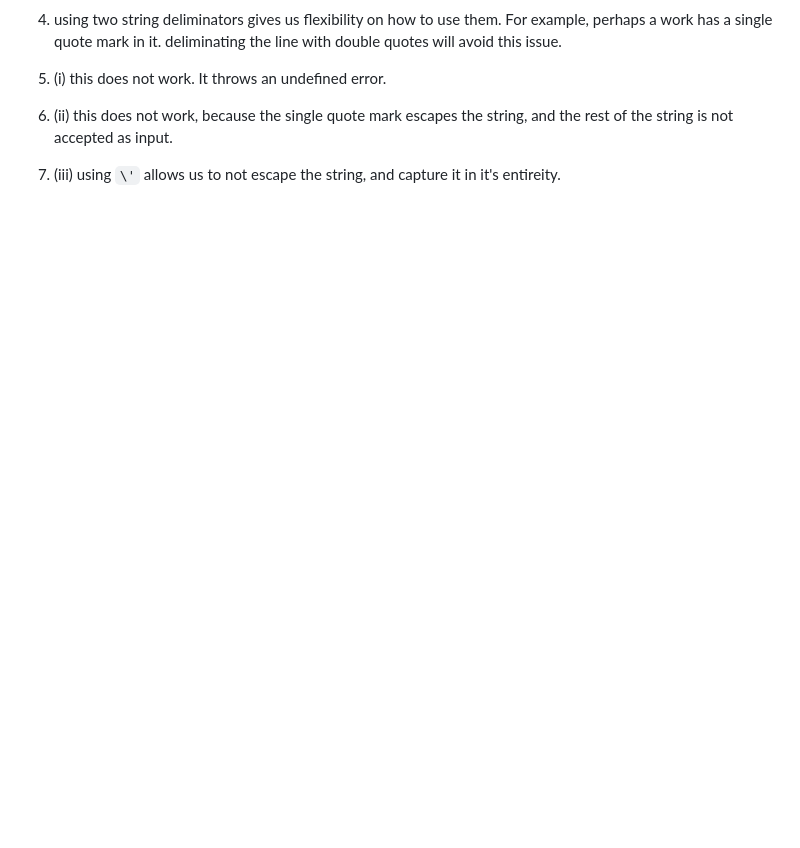
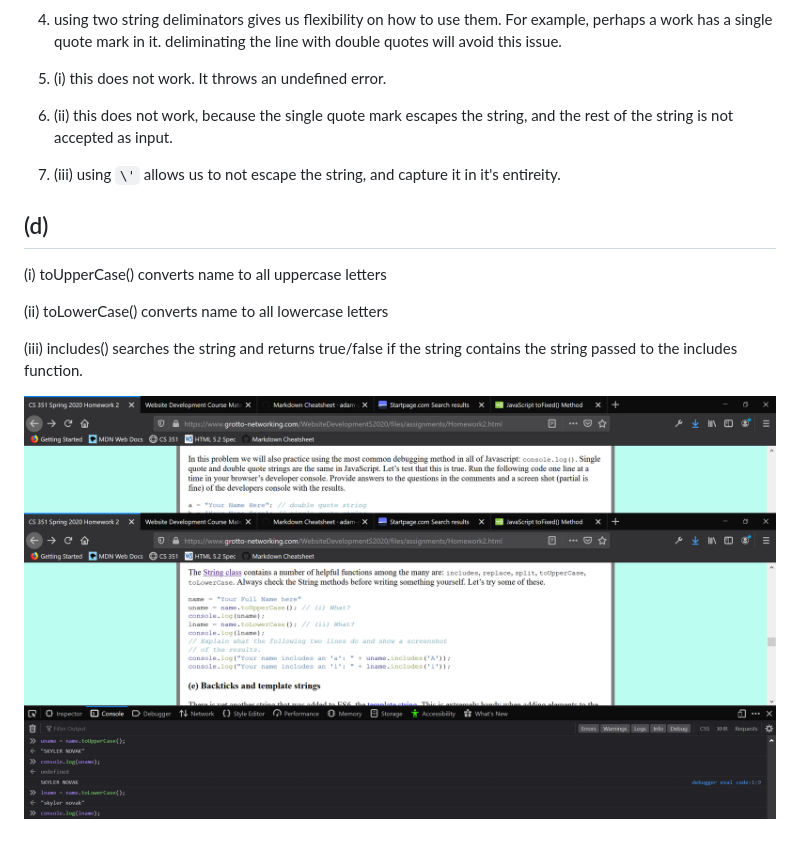
Before and after one commit to skylernovak/CS-351-Web-Dev, a Markdown page: README.md, the part around the change. Rendered like a GitHub page; pictures changed too: clubProject/Images/hw2-5.png (added); blank space fills up the shorter version.

Commit message:
Q3d

```diff
--- a/README.md
+++ b/README.md
@@ -238,3 +238,13 @@ The header element should be located inside the body element, but should preceed
 3. (ii) this does not work, because the single quote mark escapes the string, and the rest of the string is not accepted as input.
 
 4. (iii) using `\'` allows us to not escape the string, and capture it in it's entireity.
+
+## (d)
+
+(i) toUpperCase() converts name to all uppercase letters
+
+(ii) toLowerCase() converts name to all lowercase letters
+
+(iii) includes() searches the string and returns true/false if the string contains the string passed to the includes function.
+
+![directory screenshot](clubProject/Images/hw2-5.png)
```
